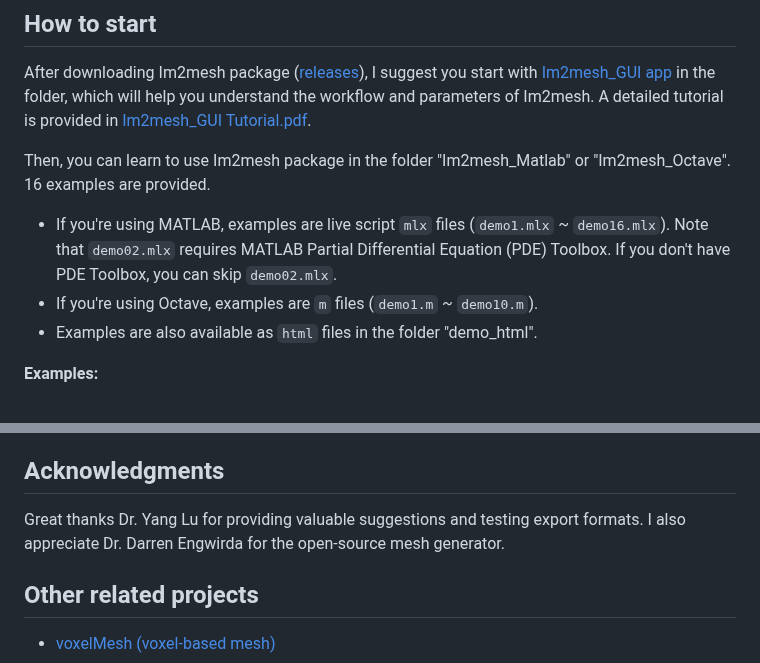
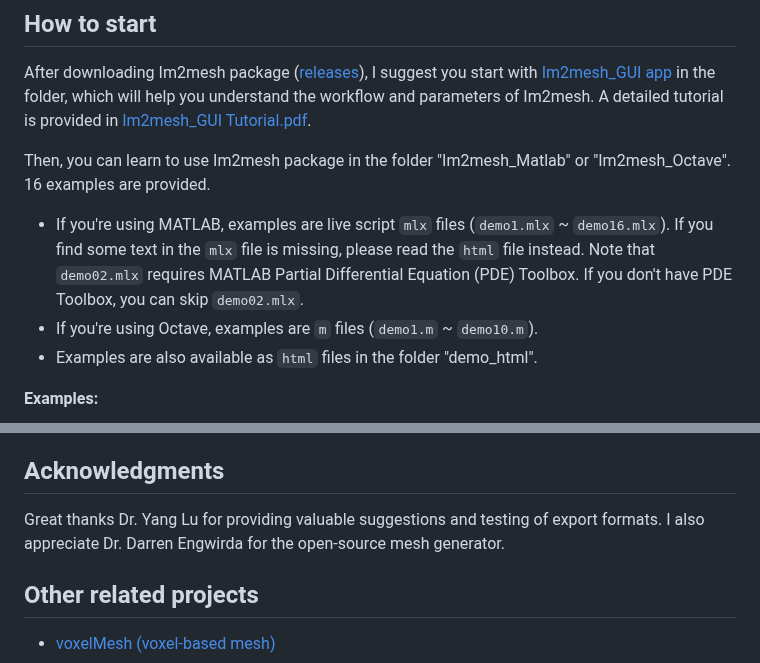
Before and after one commit to Dreamown/im2mesh_matlab, a Markdown page: README.md, 2 parts joined by grey strips. GitHub-like rendering.

```diff
--- a/README.md
+++ b/README.md
@@ -51,7 +51,7 @@ After downloading Im2mesh package ([releases](https://github.com/mjx888/im2mesh/
 
 Then, you can learn to use Im2mesh package in the folder "Im2mesh_Matlab" or "Im2mesh_Octave". 16 examples are provided.
 
-- If you're using MATLAB,  examples are live script `mlx` files (`demo1.mlx` ~ `demo16.mlx`).  Note that `demo02.mlx` requires MATLAB Partial Differential Equation (PDE) Toolbox. If you don't have PDE Toolbox, you can skip `demo02.mlx`.
+- If you're using MATLAB,  examples are live script `mlx` files (`demo1.mlx` ~ `demo16.mlx`). If you find some text in the `mlx` file is missing, please read the `html` file instead. Note that `demo02.mlx` requires MATLAB Partial Differential Equation (PDE) Toolbox. If you don't have PDE Toolbox, you can skip `demo02.mlx`.
 - If you're using Octave,  examples are `m` files (`demo1.m` ~ `demo10.m`).
 - Examples are also available as `html` files in the folder "demo_html".
 
@@ -84,7 +84,7 @@ Once my paper is published, I will update a new DOI here.
 
 ## Acknowledgments
 
-Great thanks Dr. Yang Lu for providing valuable suggestions and testing export formats. I also appreciate Dr. Darren Engwirda for the open-source mesh generator.
+Great thanks Dr. Yang Lu for providing valuable suggestions and testing of export formats. I also appreciate Dr. Darren Engwirda for the open-source mesh generator.
 
 ## Other related projects
 
```
